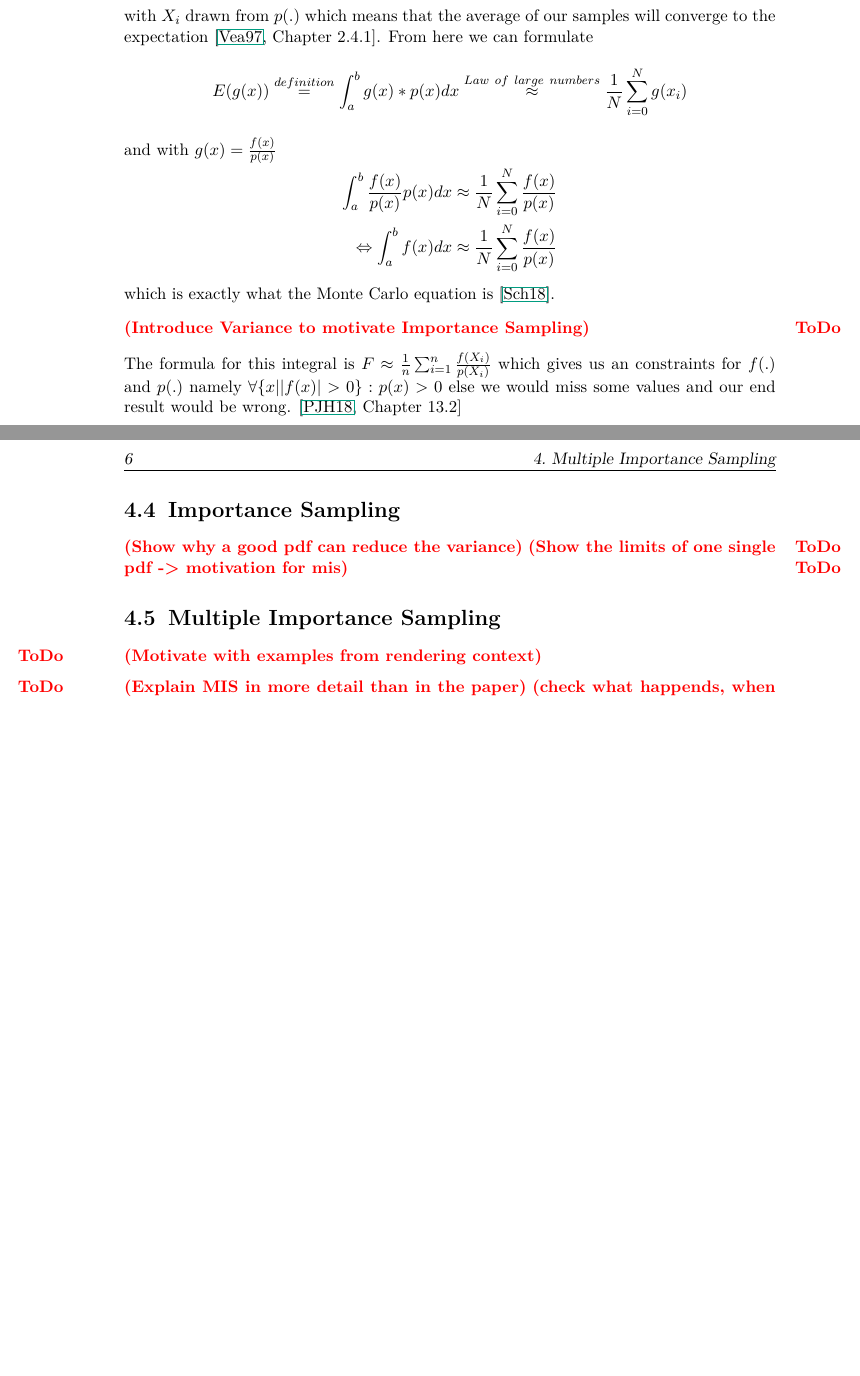
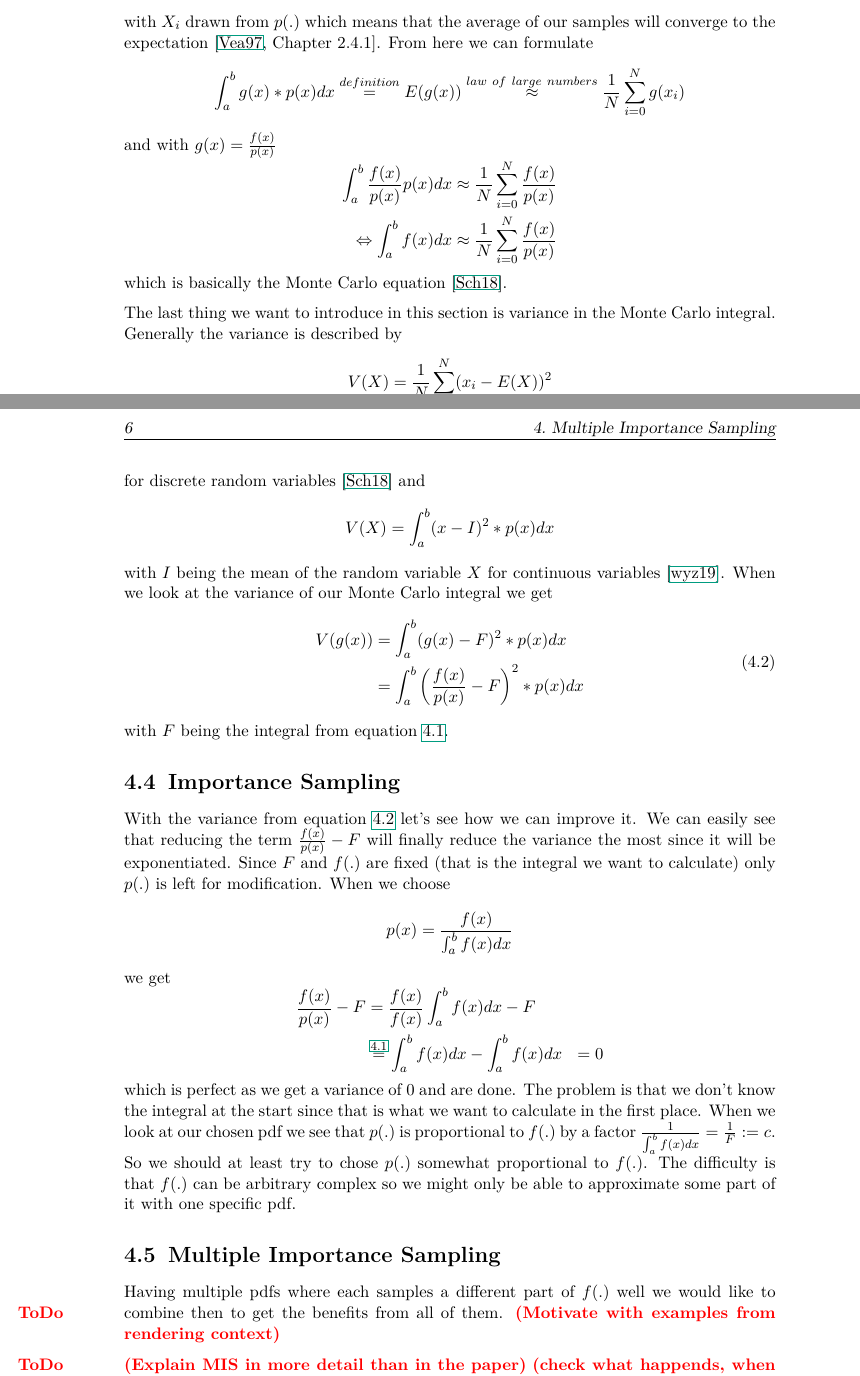
Before and after one commit to ChristianNavolskyi/Seminar_AAiCG, a LaTeX thesis (ausarbeitung.tex, which reads contents/mis.tex): two parts of pages 7 and 8 of 15, joined at a grey line, cut so that both start at the same text, the shorter picture padded with empty space. Compiled offline with pdfLaTeX.

Commit message:
added content to importance sampling section

```diff
--- a/ausarbeitung.tex
+++ b/ausarbeitung.tex
@@ -84,10 +84,10 @@
 %% ------------------------
 % Only files listed here will be included!
 % Userful command for partially translating the document (for bug-fixing e.g.)
-\includeonly{%
-titlepage,
-content
-}
+% \includeonly{%
+% titlepage,
+% contents/
+% }
 
 
 %%%%%%%%%%%%%%%%%%%%%%%%%%%%%%%%%
--- a/contents/mis.tex
+++ b/contents/mis.tex
@@ -65,25 +70,46 @@ and with $ g(x) = \frac{f(x)}{p(x)} $
     \Leftrightarrow \int_{a}^b f(x) dx &\approx \frac{1}{N} \sum_{i = 0}^N \frac{f(x)}{p(x)}
 \end{aligned}
 \end{equation*}
-which is exactly what the Monte Carlo equation is \cite{pris}.
+which is basically the Monte Carlo equation \cite{pris}.
 
-\todo{Introduce Variance to motivate Importance Sampling}
-
-
-The formula for this integral is $ F \approx \frac{1}{n} \sum_{i = 1}^n \frac{f(X_i)}{p(X_i)} $ which gives us an constraints for $ f(.) $ and $ p(.) $
-namely $ \forall \{x | |f(x)| > 0\}: p(x) > 0 $ else we would miss some values and our end result would be wrong. \cite[Chapter~13.2]{pbr-book}
-
+The last thing we want to introduce in this section is variance in the Monte Carlo integral.
+Generally the variance is described by $$ V(X) = \frac{1}{N} \sum_{i = 0}^N (x_i - E(X))^2 $$ for discrete random variables \cite{pris}
+and $$ V(X) = \int_{a}^b (x - I)^2 * p(x) dx $$ with $ I $ being the mean of the random variable $ X $ for continuous variables \cite{wyzant}.
+When we look at the variance of our Monte Carlo integral we get
+\begin{equation}
+\label{eq:monte_carlo_variance}
+\begin{aligned}
+    V(g(x)) &= \int_{a}^b (g(x) - F)^2 * p(x) dx \\
+            &= \int_{a}^b \left(\frac{f(x)}{p(x)} - F\right)^2 * p(x) dx
+\end{aligned}
+\end{equation}
+with $ F $ being the integral from equation \ref{eq:integral_fx}.
 
 
 \section{Importance Sampling}
 \label{sec:importance_sampling}
-\todo{Show why a good pdf can reduce the variance}
-\todo{Show the limits of one single pdf -> motivation for mis}
-
+With the variance from equation \ref{eq:monte_carlo_variance} let's see how we can improve it.
+We can easily see that reducing the term $ \frac{f(x)}{p(x)} - F $ will finally reduce the variance the most since it will be exponentiated.
+Since $ F $ and $ f(.) $ are fixed (that is the integral we want to calculate) only $ p(.) $ is left for modification.
+When we choose $$ p(x) = \frac{f(x)}{\int_{a}^b f(x) dx} $$ we get
+\begin{equation*}
+\begin{aligned}
+    \frac{f(x)}{p(x)} - F &= \frac{f(x)}{f(x)}\int_{a}^b f(x) dx - F \\
+        &\stackrel{\ref{eq:integral_fx}}{=} \int_{a}^b f(x) dx - \int_{a}^b f(x) dx
+        &= 0
+\end{aligned}
+\end{equation*}
+which is perfect as we get a variance of 0 and are done.
+The problem is that we don't know the integral at the start since that is what we want to calculate in the first place.
+When we look at our chosen pdf we see that $ p(.) $ is proportional to $ f(.) $ by a factor $ \frac{1}{\int_{a}^b f(x) dx} = \frac{1}{F} := c $.
+So we should at least try to chose $ p(.) $ somewhat proportional to $ f(.) $.
+The difficulty is that $ f(.) $ can be arbitrary complex so we might only be able to approximate some part of it with one specific pdf.
 
 
 \section{Multiple Importance Sampling}
 \label{sec:multiple_importance_sampling}
+Having multiple pdfs where each samples a different part of $ f(.) $ well
+we would like to combine then to get the benefits from all of them.
 \todo{Motivate with examples from rendering context}
 
 \todo{Explain MIS in more detail than in the paper}
```
Also changed, not shown: ausarbeitung.bib (+7 -0 lines), content.tex (deleted, +0 -11 lines), ausarbeitung.pdf, ausarbeitung.tex (10 more changed lines), contents/mis.tex (13 more changed lines).
